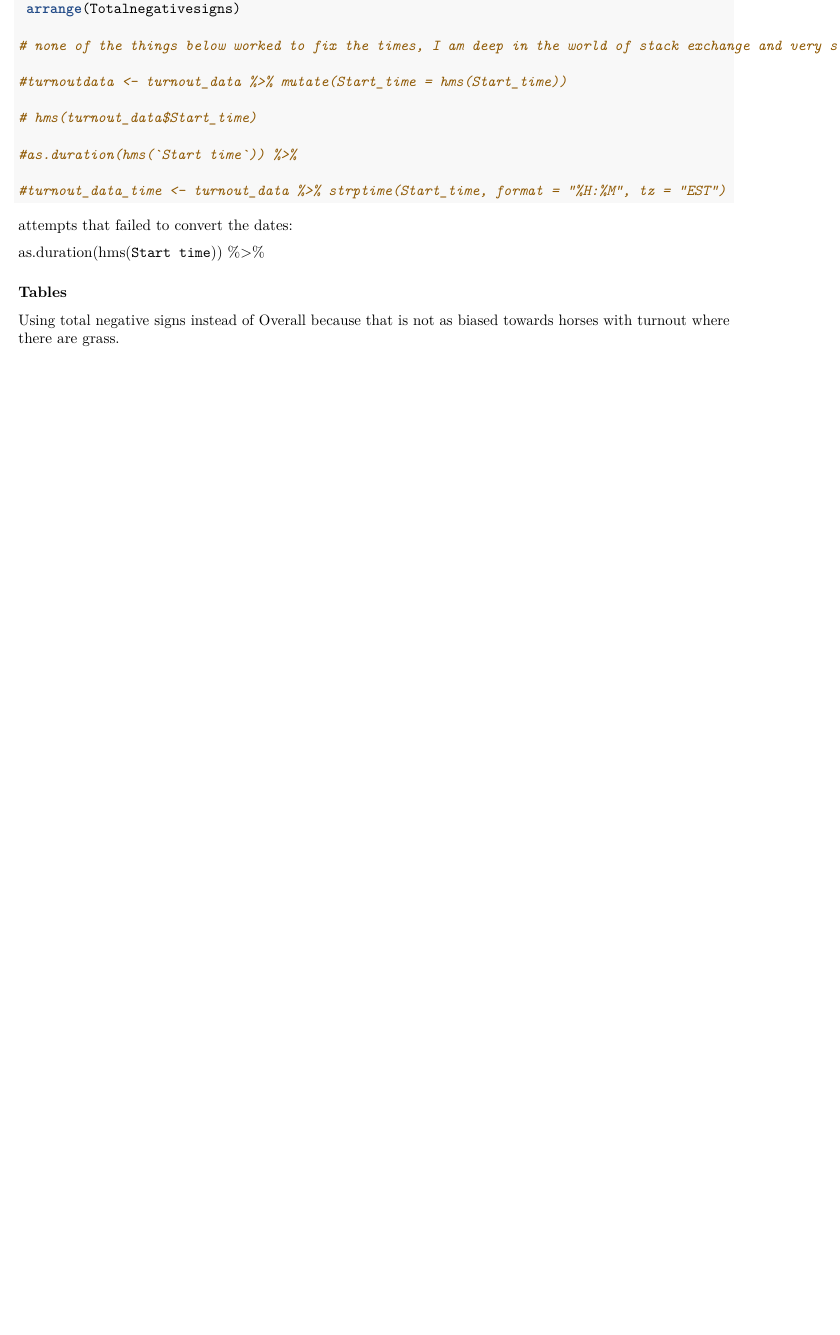
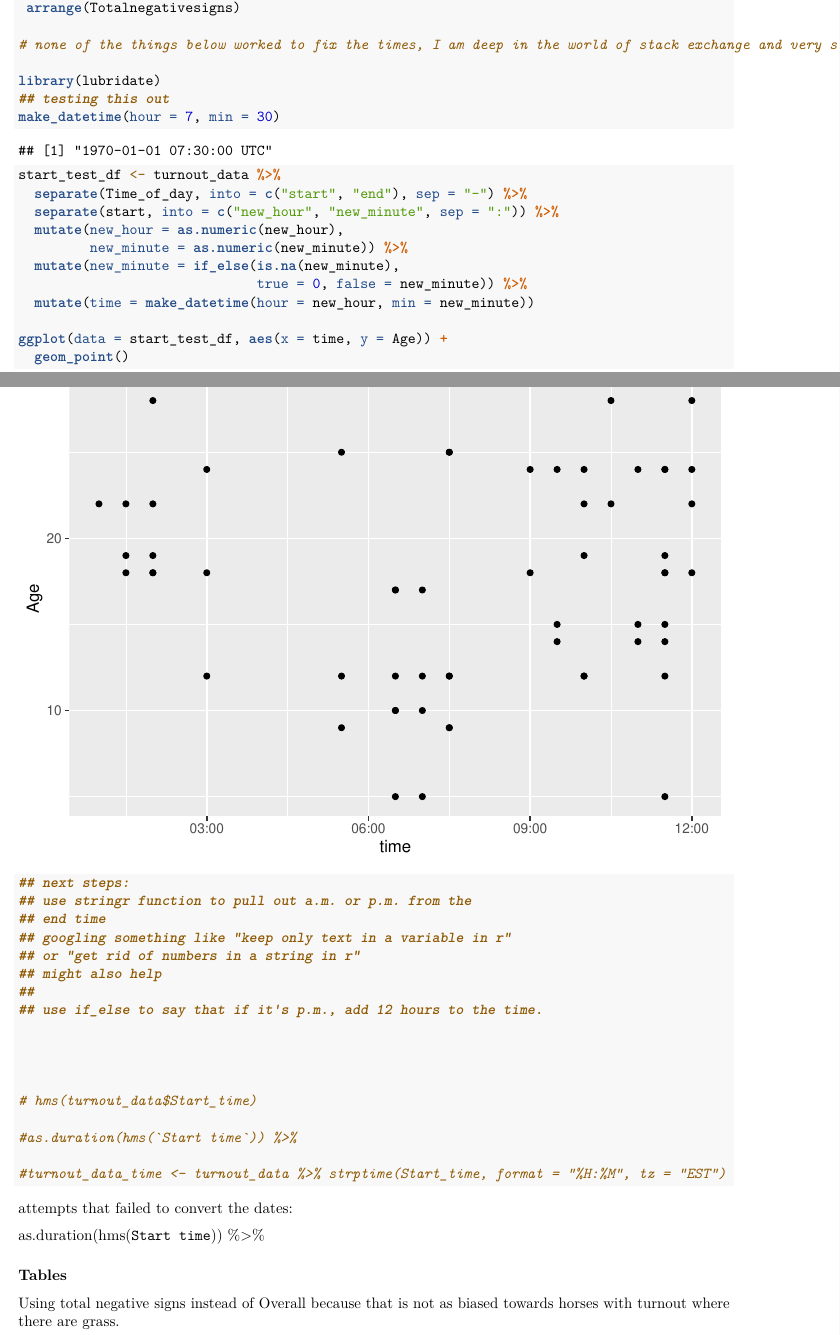
Before and after one commit to cdmugn/SYE_spring2022, an R Markdown document (Final_writeup.Rmd): part of page 3 of 9 before the commit and two parts of pages 3 and 4 of 10 after it, the two joined at a grey line, cut so that both start at the same text, the shorter picture padded with empty space. Rendered offline with R 4.5, knitr and Pandoc, then LaTeX, with nearby package versions.

Commit message:
made a start on making a time variable.

```diff
--- a/Final_writeup.Rmd
+++ b/Final_writeup.Rmd
@@ -98,7 +98,33 @@ turnout_data <- turnout_data %>% mutate(Flymask = if_else(Flymask == "x", "Yes",
 
 # none of the things below worked to fix the times, I am deep in the world of stack exchange and very stuck. Thanks for the help!
 
-#turnoutdata <- turnout_data %>% mutate(Start_time = hms(Start_time))
+library(lubridate)
+## testing this out
+make_datetime(hour = 7, min = 30)
+
+start_test_df <- turnout_data %>%
+  separate(Time_of_day, into = c("start", "end"), sep = "-") %>%
+  separate(start, into = c("new_hour", "new_minute", sep = ":")) %>%
+  mutate(new_hour = as.numeric(new_hour),
+         new_minute = as.numeric(new_minute)) %>%
+  mutate(new_minute = if_else(is.na(new_minute),
+                              true = 0, false = new_minute)) %>%
+  mutate(time = make_datetime(hour = new_hour, min = new_minute))
+
+ggplot(data = start_test_df, aes(x = time, y = Age)) +
+  geom_point()
+
+## next steps:
+## use stringr function to pull out a.m. or p.m. from the
+## end time
+## googling something like "keep only text in a variable in r"
+## or "get rid of numbers in a string in r"
+## might also help
+##
+## use if_else to say that if it's p.m., add 12 hours to the time.
+
+
+
 
 # hms(turnout_data$Start_time)
 
```
